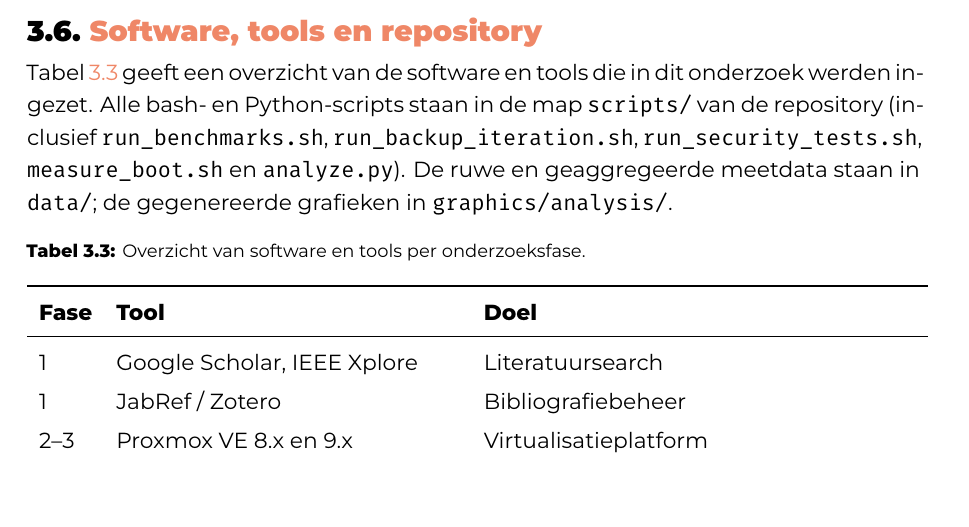
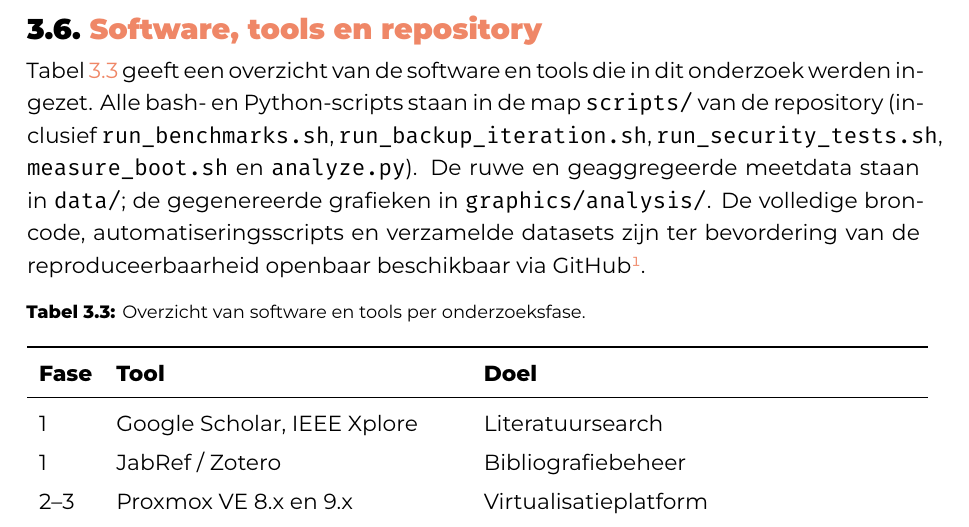
Before and after one commit to DzhanerHalil/latex-hogent-bachproef, a LaTeX thesis (bachproef/HalilDzhanerBP.tex, which reads bachproef/methodologie.tex): part of page 30 of 60, cut so that both start at the same text. Compiled offline with XeLaTeX; a missing font is replaced by an installed copy or a similar font; a LaTeX package or settings file that is missing is left out.

Commit message:
echte finale push

```diff
--- a/bachproef/methodologie.tex
+++ b/bachproef/methodologie.tex
@@ -113,7 +113,9 @@ De kwalitatieve analyse vergelijkt de \textit{amicontained}-output van de drie t
 \section{Software, tools en repository}
 \label{sec:software-tools}
 
-Tabel~\ref{tab:tools} geeft een overzicht van de software en tools die in dit onderzoek werden ingezet. Alle bash- en Python-scripts staan in de map \texttt{scripts/} van de repository (inclusief \texttt{run\_benchmarks.sh}, \texttt{run\_backup\_iteration.sh}, \texttt{run\_security\_tests.sh}, \texttt{measure\_boot.sh} en \texttt{analyze.py}). De ruwe en geaggregeerde meetdata staan in \texttt{data/}; de gegenereerde grafieken in \texttt{graphics/analysis/}.
+
+
+Tabel~\ref{tab:tools} geeft een overzicht van de software en tools die in dit onderzoek werden ingezet. Alle bash- en Python-scripts staan in de map \texttt{scripts/} van de repository (inclusief \texttt{run\_benchmarks.sh}, \texttt{run\_backup\_iteration.sh}, \texttt{run\_security\_tests.sh}, \texttt{measure\_boot.sh} en \texttt{analyze.py}). De ruwe en geaggregeerde meetdata staan in \texttt{data/}; de gegenereerde grafieken in \texttt{graphics/analysis/}. De volledige broncode, automatiseringsscripts en verzamelde datasets zijn ter bevordering van de reproduceerbaarheid openbaar beschikbaar via GitHub\footnote{\url{https://github.com/DzhanerHalil/latex-hogent-bachproef}}.
 
 \begin{table}[h]
     \centering
```
